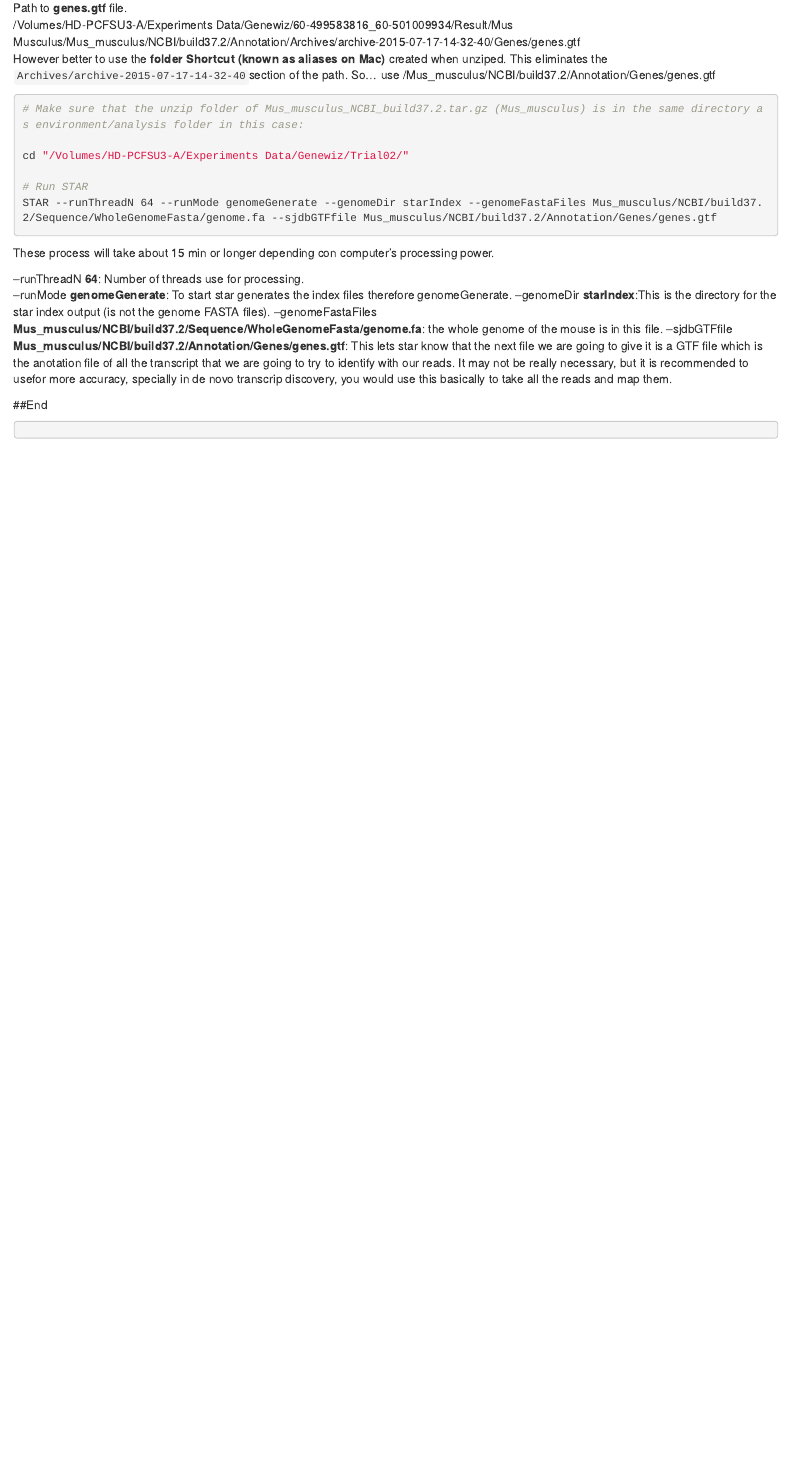
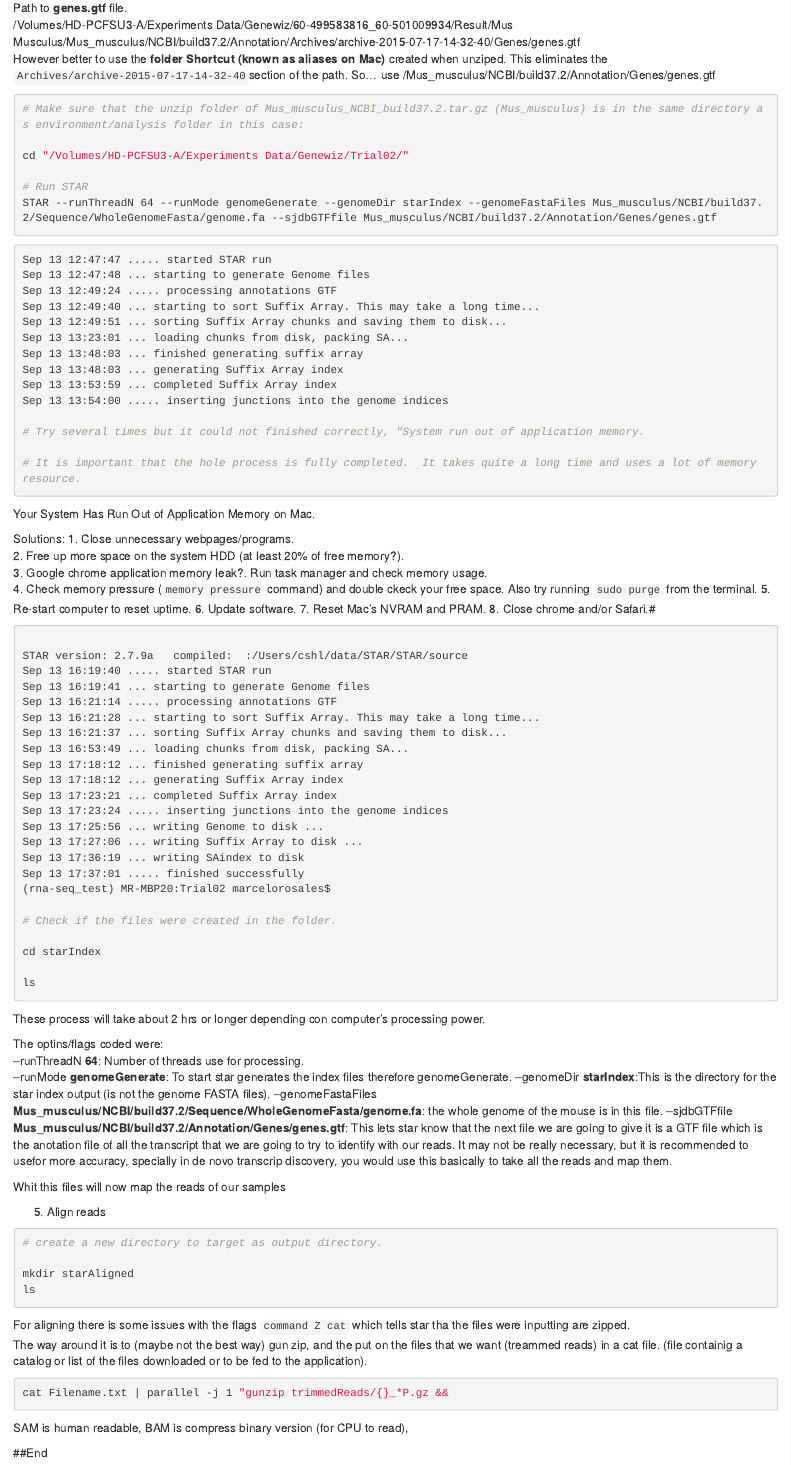
Before and after one commit to MarceloRosales/Bioinformatics_RNA-seq, an R Markdown document (03-SRA_Download_QC_Trimming.Rmd): the page in a window 1100 px wide, from 6710 px down. Rendered offline with R 4.5, knitr and Pandoc, with nearby package versions; drawn as R Markdown's standard HTML page in place of the format the file asks for.

Commit message:
Star commint

````diff
--- a/03-SRA_Download_QC_Trimming.Rmd
+++ b/03-SRA_Download_QC_Trimming.Rmd
@@ -338,20 +338,95 @@ cd "/Volumes/HD-PCFSU3-A/Experiments Data/Genewiz/Trial02/"
 STAR --runThreadN 64 --runMode genomeGenerate --genomeDir starIndex --genomeFastaFiles Mus_musculus/NCBI/build37.2/Sequence/WholeGenomeFasta/genome.fa --sjdbGTFfile Mus_musculus/NCBI/build37.2/Annotation/Genes/genes.gtf
 ```
 
-These process will take about 15 min or longer depending con computer's processing power.
 
+```{bash, eval=FALSE}
+Sep 13 12:47:47 ..... started STAR run
+Sep 13 12:47:48 ... starting to generate Genome files
+Sep 13 12:49:24 ..... processing annotations GTF
+Sep 13 12:49:40 ... starting to sort Suffix Array. This may take a long time...
+Sep 13 12:49:51 ... sorting Suffix Array chunks and saving them to disk...
+Sep 13 13:23:01 ... loading chunks from disk, packing SA...
+Sep 13 13:48:03 ... finished generating suffix array
+Sep 13 13:48:03 ... generating Suffix Array index
+Sep 13 13:53:59 ... completed Suffix Array index
+Sep 13 13:54:00 ..... inserting junctions into the genome indices
+
+# Try several times but it could not finished correctly, "System run out of application memory.
+
+# It is important that the hole process is fully completed.  It takes quite a long time and uses a lot of memory resource.
+```
+
+Your System Has Run Out of Application Memory on Mac.
+
+Solutions:
+1. Close unnecessary webpages/programs.
+2. Free up more space on the system HDD (at least 20% of free memory?).
+3. Google chrome application memory leak?.  Run task manager and check memory usage.
+4. Check memory pressure (`memory pressure` command) and double ckeck your free space. Also try running `sudo purge` from the terminal.
+5. Re-start computer to reset uptime.
+6. Update software.
+7. Reset Mac’s NVRAM and PRAM.
+8. Close chrome and/or Safari.#
+
+
+```{bash, eval=FALSE}
+
+STAR version: 2.7.9a   compiled:  :/Users/cshl/data/STAR/STAR/source
+Sep 13 16:19:40 ..... started STAR run
+Sep 13 16:19:41 ... starting to generate Genome files
+Sep 13 16:21:14 ..... processing annotations GTF
+Sep 13 16:21:28 ... starting to sort Suffix Array. This may take a long time...
+Sep 13 16:21:37 ... sorting Suffix Array chunks and saving them to disk...
+Sep 13 16:53:49 ... loading chunks from disk, packing SA...
+Sep 13 17:18:12 ... finished generating suffix array
+Sep 13 17:18:12 ... generating Suffix Array index
+Sep 13 17:23:21 ... completed Suffix Array index
+Sep 13 17:23:24 ..... inserting junctions into the genome indices
+Sep 13 17:25:56 ... writing Genome to disk ...
+Sep 13 17:27:06 ... writing Suffix Array to disk ...
+Sep 13 17:36:19 ... writing SAindex to disk
+Sep 13 17:37:01 ..... finished successfully
+(rna-seq_test) MR-MBP20:Trial02 marcelorosales$
+
+# Check if the files were created in the folder.
+
+cd starIndex
+
+ls
+
+
+```
+
+These process will take about 2 hrs or longer depending con computer's processing power.
+
+The optins/flags coded were:
 --runThreadN **64**: Number of threads use for processing.
 --runMode **genomeGenerate**: To start star generates the index files therefore genomeGenerate.
 --genomeDir **starIndex**:This is the directory for the star index output (is not the genome FASTA files).
 --genomeFastaFiles **Mus_musculus/NCBI/build37.2/Sequence/WholeGenomeFasta/genome.fa**:  the whole genome of the mouse is in this file.
 --sjdbGTFfile **Mus_musculus/NCBI/build37.2/Annotation/Genes/genes.gtf**: This lets star know that the next file we are going to give it is a GTF file which is the anotation file of all the transcript that we are going to try to identify with our reads. It may not be really necessary, but it is recommended to usefor more accuracy, specially in de novo transcrip discovery, you would use this basically to take all the reads and map them.
 
+Whit this files will now map the reads of our samples
+
+5. Align reads
+
+```{bash, eval=FALSE}
+# create a new directory to target as output directory.
+
+mkdir starAligned
+ls
+```
+
+For aligning there is some issues with the flags `command Z cat` which tells star tha the files were inputting are zipped.
+The way around it is to (maybe not the best way) gun zip, and the put on the files that we want (treammed reads) in a cat file. (file containig a catalog or list of the files downloaded or to be fed to the  application).
 
 
+```{bash, eval=FALSE}
+cat Filename.txt | parallel -j 1 "gunzip trimmedReads/{}_*P.gz &&
+```
 
 
-
-
+SAM is human readable, BAM is compress binary version (for CPU to read),
 
 
 
````
Also changed, not shown: 04-method.Rmd (+22 -0 lines), docs/search_index.json, 3 other files.
